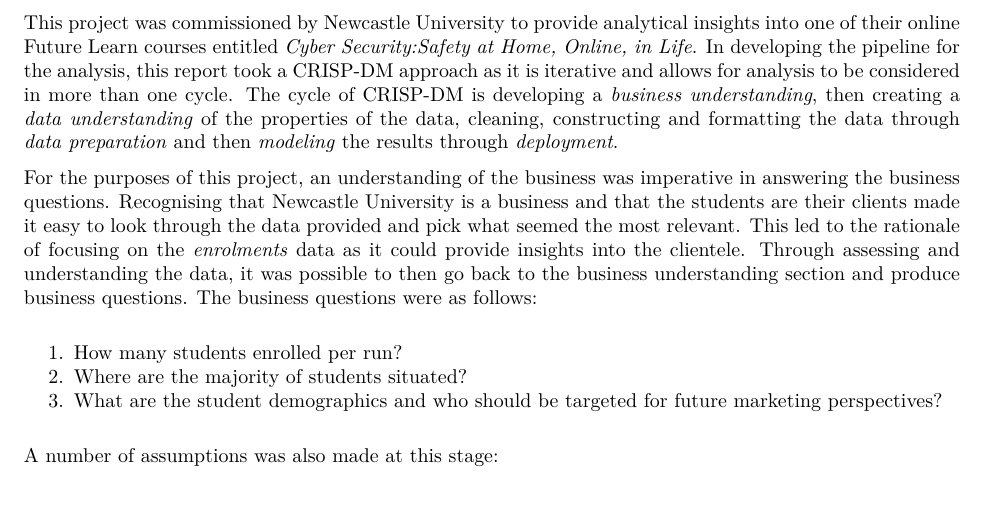
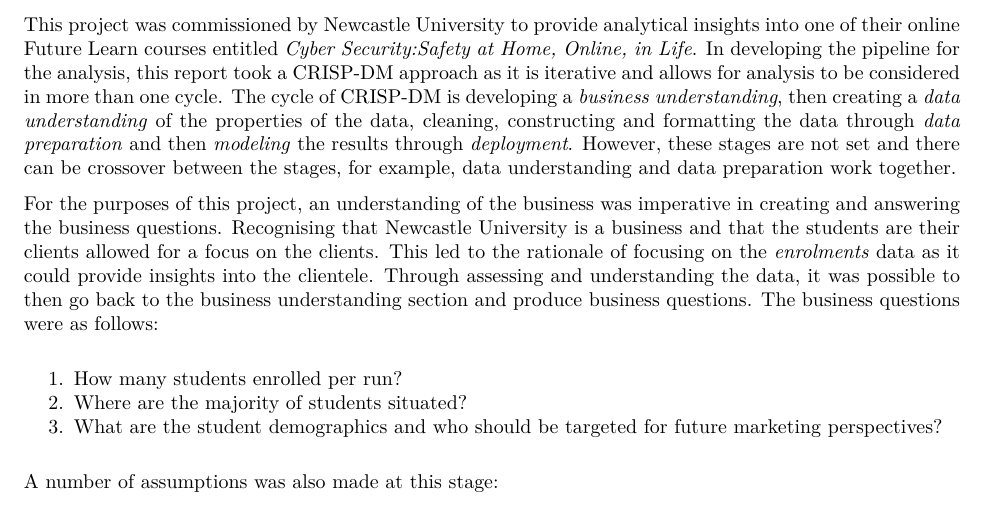
Before and after one commit to amasud08/CSC8631_Data_Management_Report, an R Markdown document (reports/Report_Summary.Rmd): part of page 1 of 2, cut so that both start at the same text. The pictures show the output file reports/Report_Summary.pdf that the author committed with the source.

Commit message:
Making final edits to the report summary

```diff
--- a/reports/Report_Summary.Rmd
+++ b/reports/Report_Summary.Rmd
@@ -18,9 +18,9 @@
 
 Understanding clients and evaluating business operation is imperative in managing a business effectively and data analytics provides the opportunity for this. Education is a business and therefore must operate as such. Newcastle University has a renowned reputation as a global educator and this is not limited by the walls of the buildings in Newcastle. The university offers courses online to a wider audience, using Future Learn to do so.
 
-This project was commissioned by Newcastle University to provide analytical insights into one of their online Future Learn courses entitled *Cyber Security:Safety at Home, Online, in Life*. In developing the pipeline for the analysis, this report took a CRISP-DM approach as it is iterative and allows for analysis to be considered in more than one cycle. The cycle of CRISP-DM is developing a *business understanding*, then creating a *data understanding* of the properties of the data, cleaning, constructing and formatting the data through *data preparation* and then *modeling* the results through *deployment*.
+This project was commissioned by Newcastle University to provide analytical insights into one of their online Future Learn courses entitled *Cyber Security:Safety at Home, Online, in Life*. In developing the pipeline for the analysis, this report took a CRISP-DM approach as it is iterative and allows for analysis to be considered in more than one cycle. The cycle of CRISP-DM is developing a *business understanding*, then creating a *data understanding* of the properties of the data, cleaning, constructing and formatting the data through *data preparation* and then *modeling* the results through *deployment*. However, these stages are not set and there can be crossover between the stages, for example, data understanding and data preparation work together.
 
-For the purposes of this project, an understanding of the business was imperative in answering the business questions. Recognising that Newcastle University is a business and that the students are their clients made it easy to look through the data provided and pick what seemed the most relevant. This led to the rationale of focusing on the *enrolments* data as it could provide insights into the clientele.  Through assessing and understanding the data, it was possible to then go back to the business understanding section and produce business questions. The business questions were as follows:
+For the purposes of this project, an understanding of the business was imperative in creating and answering the business questions. Recognising that Newcastle University is a business and that the students are their clients allowed for a focus on the clients. This led to the rationale of focusing on the *enrolments* data as it could provide insights into the clientele. Through assessing and understanding the data, it was possible to then go back to the business understanding section and produce business questions. The business questions were as follows:
 
 1. How many students enrolled per run?
 2. Where are the majority of students situated?
```
Also changed, not shown: reports/Report_Summary.pdf.
